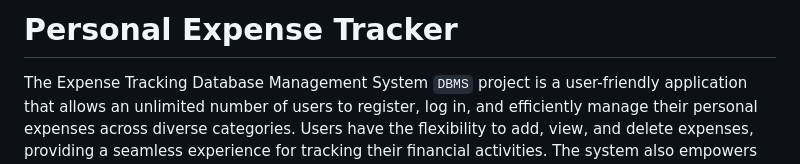
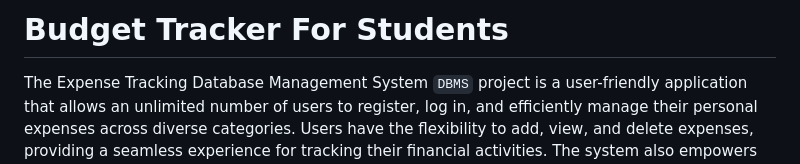
Before and after one commit to MohammadFayasKhan/BUDGET-EXPENSE-TRAKER-FOR-STUDENTS-BY-TEAM-HACK-ATTACKERS, a Markdown page: BUDGER TRACKER FOR STUDENTS/README.md, the part around the change printed below. GitHub-like rendering.

```diff
--- a/BUDGER TRACKER FOR STUDENTS/README.md
+++ b/BUDGER TRACKER FOR STUDENTS/README.md
@@ -1,4 +1,4 @@
-# Personal Expense Tracker
+# Budget Tracker For Students
 
 The Expense Tracking Database Management System `DBMS` project is a user-friendly application that allows an unlimited number of users to register, log in, and efficiently manage their personal expenses across diverse categories. Users have the flexibility to add, view, and delete expenses, providing a seamless experience for tracking their financial activities. The system also empowers users to manage expenses by sorting them based on months and categories, facilitating a clear overview of their spending habits. Moreover, the DBMS generates detailed expense reports on a daily, monthly, and yearly basis, assisting users in making informed financial decisions. This project simplifies expense tracking and enhances financial management for users of all backgrounds
 
```
Also changed, not shown: other parts of BUDGER TRACKER FOR STUDENTS/README.md (+0 -2 lines).
